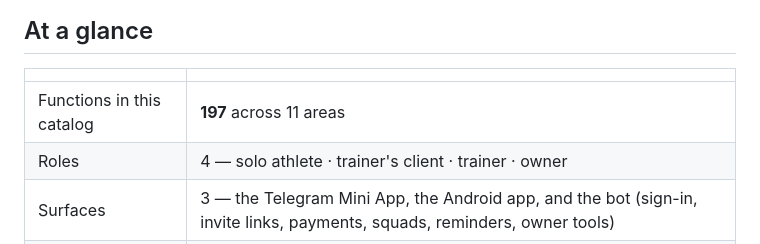
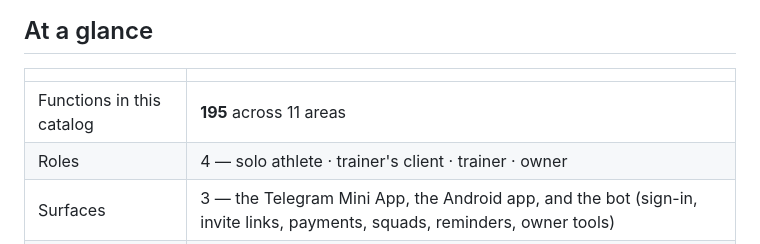
Before and after one commit to sanych44474/trix, a Markdown page: docs/features.md, the part around the change. Drawn GitHub-style.

Commit message:
docs(features): correct the function count (195)
Co-Authored-By: Claude Opus 5.5 <noreply@anthropic.com>
Claude-Session: https://claude.ai/code/session_01PULwrPmaYgCm7EuT2eVbZ1

```diff
--- a/docs/features.md
+++ b/docs/features.md
@@ -26,7 +26,7 @@ private-chat message gets the Open-app button.
 
 | | |
 |---|---|
-| Functions in this catalog | **197** across 11 areas |
+| Functions in this catalog | **195** across 11 areas |
 | Roles | 4 — solo athlete · trainer's client · trainer · owner |
 | Surfaces | 3 — the Telegram Mini App, the Android app, and the bot (sign-in, invite links, payments, squads, reminders, owner tools) |
 | Languages | Ukrainian and English, with key parity enforced by the type checker (~1,700 strings each) |
```
